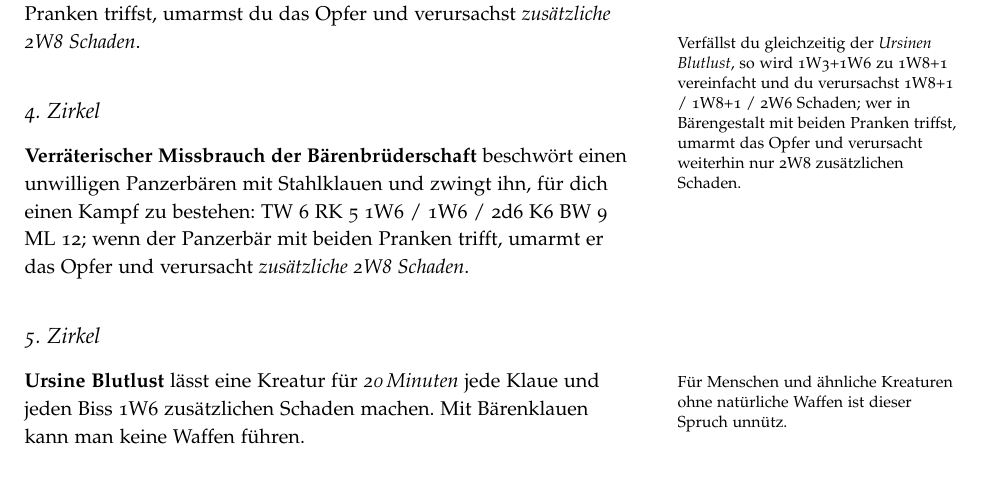
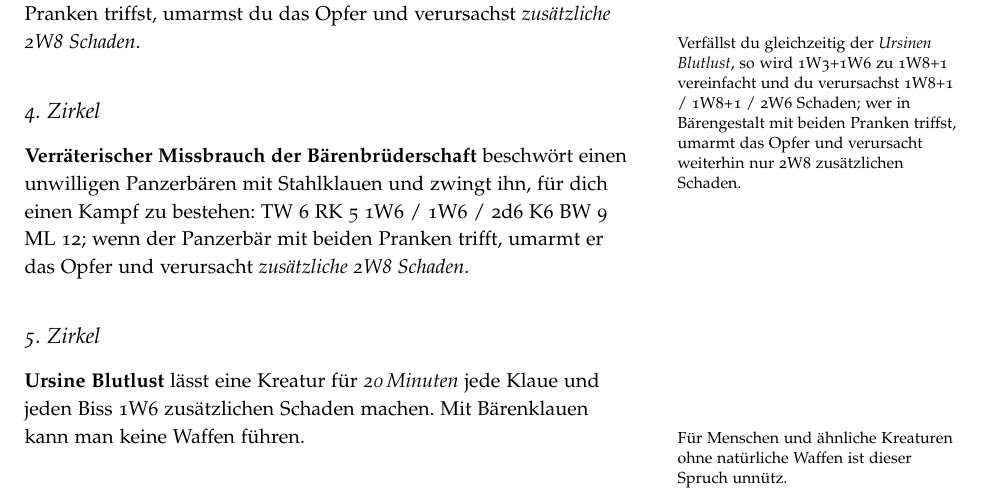
Before and after one commit to kensanata/halberdsnhelmets, a LaTeX book (Hellebarden und Helme/Hellebarden-und-Helme.ltx): part of page 20 of 31, cut so that both start at the same text. Compiled offline with pdfLaTeX.

Commit message:
Ursomantik nochmal überarbeitet.

```diff
--- a/Hellebarden und Helme/Hellebarden-und-Helme.ltx
+++ b/Hellebarden und Helme/Hellebarden-und-Helme.ltx
@@ -1830,11 +1830,11 @@ verursacht \emph{zusätzliche 2W8 Schaden}.
 
 \subsection{5. Zirkel}
 
-\textbf{Ursine Blutlust}\marginnote{Für Menschen und ähnliche
-  Kreaturen ohne natürliche Waffen ist dieser Spruch unnütz.} lässt
-eine Kreatur für \emph{\unit[20]{Minuten}} jede Klaue und jeden Biss
-1W6 zusätzlichen Schaden machen. Mit Bärenklauen kann man keine Waffen
-führen.
+\textbf{Ursine Blutlust} lässt eine Kreatur für
+\emph{\unit[20]{Minuten}} jede Klaue und jeden Biss 1W6 zusätzlichen
+Schaden machen. Mit Bärenklauen kann man keine Waffen
+führen.\marginnote{Für Menschen und ähnliche Kreaturen ohne natürliche
+  Waffen ist dieser Spruch unnütz.}
 
 \subsection{6. Zirkel}
 
```
